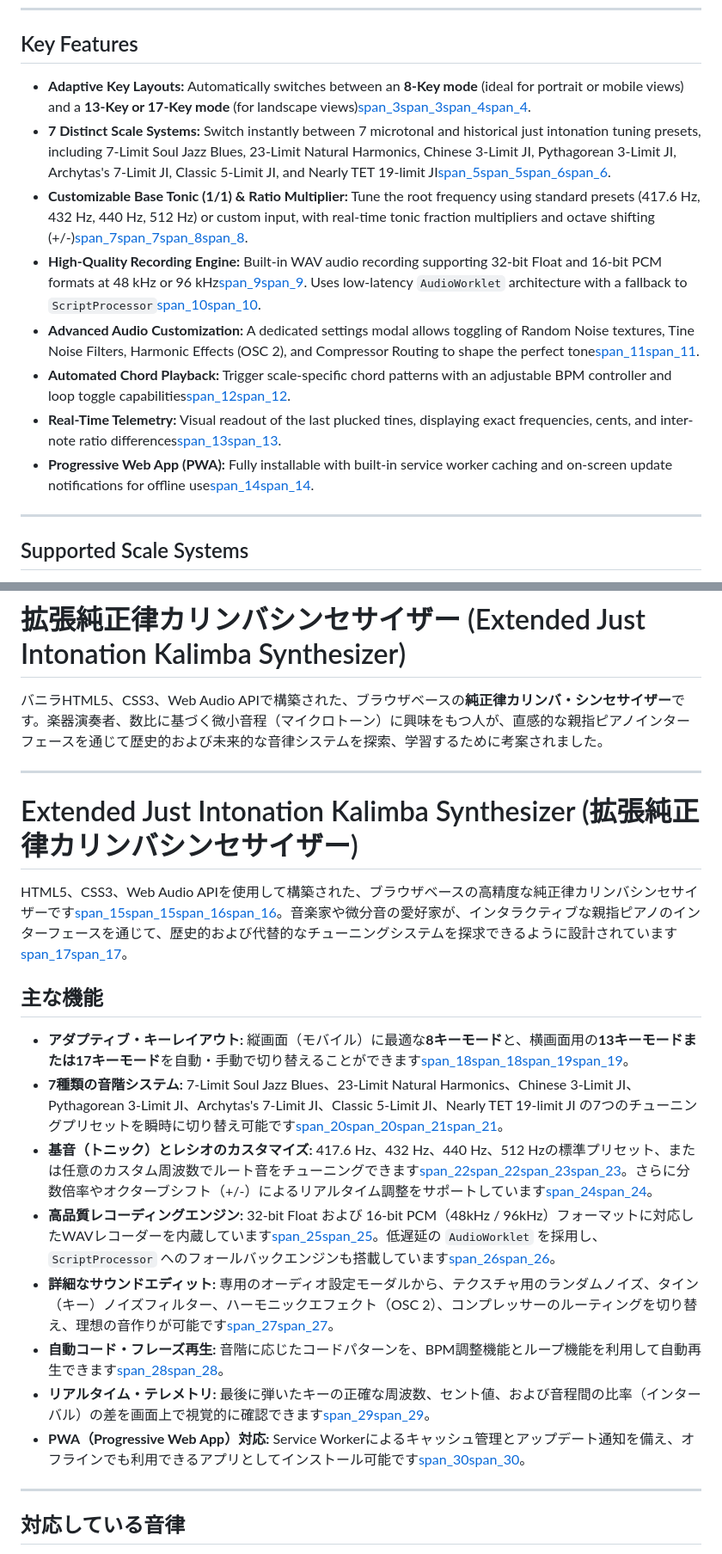
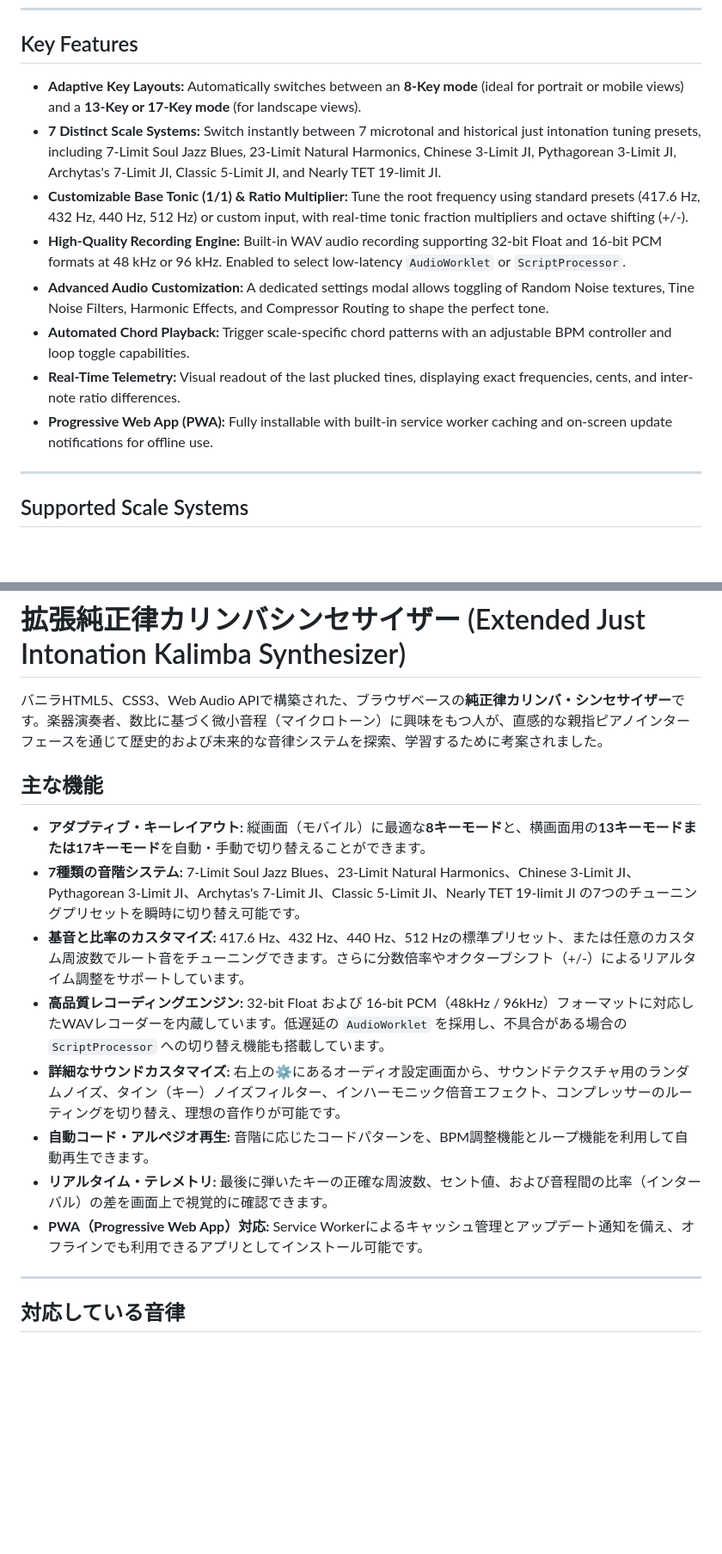
Before and after one commit to Homo-rehabilis/Extended-Just-Intonation-Kalimba-Synthesizer, a Markdown page: README.md, 2 parts joined by grey strips. Shown at 86% size. Rendered like a GitHub page; blank space fills up the shorter version.

```diff
--- a/README.md
+++ b/README.md
@@ -13,14 +13,14 @@ A browser-based, high-precision **Just Intonation Kalimba Synthesizer** built wi
 
 ## Key Features
 
-*   **Adaptive Key Layouts:** Automatically switches between an **8-Key mode** (ideal for portrait or mobile views) and a **13-Key or 17-Key mode** (for landscape views)[span_3](start_span)[span_3](end_span)[span_4](start_span)[span_4](end_span).
-*   **7 Distinct Scale Systems:** Switch instantly between 7 microtonal and historical just intonation tuning presets, including 7-Limit Soul Jazz Blues, 23-Limit Natural Harmonics, Chinese 3-Limit JI, Pythagorean 3-Limit JI, Archytas's 7-Limit JI, Classic 5-Limit JI, and Nearly TET 19-limit JI[span_5](start_span)[span_5](end_span)[span_6](start_span)[span_6](end_span).
-*   **Customizable Base Tonic (1/1) & Ratio Multiplier:** Tune the root frequency using standard presets (417.6 Hz, 432 Hz, 440 Hz, 512 Hz) or custom input, with real-time tonic fraction multipliers and octave shifting (+/-)[span_7](start_span)[span_7](end_span)[span_8](start_span)[span_8](end_span).
-*   **High-Quality Recording Engine:** Built-in WAV audio recording supporting 32-bit Float and 16-bit PCM formats at 48 kHz or 96 kHz[span_9](start_span)[span_9](end_span). Uses low-latency `AudioWorklet` architecture with a fallback to `ScriptProcessor`[span_10](start_span)[span_10](end_span).
-*   **Advanced Audio Customization:** A dedicated settings modal allows toggling of Random Noise textures, Tine Noise Filters, Harmonic Effects (OSC 2), and Compressor Routing to shape the perfect tone[span_11](start_span)[span_11](end_span).
-*   **Automated Chord Playback:** Trigger scale-specific chord patterns with an adjustable BPM controller and loop toggle capabilities[span_12](start_span)[span_12](end_span).
-*   **Real-Time Telemetry:** Visual readout of the last plucked tines, displaying exact frequencies, cents, and inter-note ratio differences[span_13](start_span)[span_13](end_span).
-*   **Progressive Web App (PWA):** Fully installable with built-in service worker caching and on-screen update notifications for offline use[span_14](start_span)[span_14](end_span).
+*   **Adaptive Key Layouts:** Automatically switches between an **8-Key mode** (ideal for portrait or mobile views) and a **13-Key or 17-Key mode** (for landscape views).
+*   **7 Distinct Scale Systems:** Switch instantly between 7 microtonal and historical just intonation tuning presets, including 7-Limit Soul Jazz Blues, 23-Limit Natural Harmonics, Chinese 3-Limit JI, Pythagorean 3-Limit JI, Archytas's 7-Limit JI, Classic 5-Limit JI, and Nearly TET 19-limit JI.
+*   **Customizable Base Tonic (1/1) & Ratio Multiplier:** Tune the root frequency using standard presets (417.6 Hz, 432 Hz, 440 Hz, 512 Hz) or custom input, with real-time tonic fraction multipliers and octave shifting (+/-).
+*   **High-Quality Recording Engine:** Built-in WAV audio recording supporting 32-bit Float and 16-bit PCM formats at 48 kHz or 96 kHz. Enabled to select low-latency `AudioWorklet` or `ScriptProcessor`.
+*   **Advanced Audio Customization:** A dedicated settings modal allows toggling of Random Noise textures, Tine Noise Filters, Harmonic Effects, and Compressor Routing to shape the perfect tone.
+*   **Automated Chord Playback:** Trigger scale-specific chord patterns with an adjustable BPM controller and loop toggle capabilities.
+*   **Real-Time Telemetry:** Visual readout of the last plucked tines, displaying exact frequencies, cents, and inter-note ratio differences.
+*   **Progressive Web App (PWA):** Fully installable with built-in service worker caching and on-screen update notifications for offline use.
 
 ---
 
@@ -96,23 +96,16 @@ If you prefer to run or modify the code locally:
 
 バニラHTML5、CSS3、Web Audio APIで構築された、ブラウザベースの**純正律カリンバ・シンセサイザー**です。楽器演奏者、数比に基づく微小音程（マイクロトーン）に興味をもつ人が、直感的な親指ピアノインターフェースを通じて歴史的および未来的な音律システムを探索、学習するために考案されました。
 
----
-
-<a id="japanese"></a>
-# Extended Just Intonation Kalimba Synthesizer (拡張純正律カリンバシンセサイザー)
-
-HTML5、CSS3、Web Audio APIを使用して構築された、ブラウザベースの高精度な純正律カリンバシンセサイザーです[span_15](start_span)[span_15](end_span)[span_16](start_span)[span_16](end_span)。音楽家や微分音の愛好家が、インタラクティブな親指ピアノのインターフェースを通じて、歴史的および代替的なチューニングシステムを探求できるように設計されています[span_17](start_span)[span_17](end_span)。
-
 ## 主な機能
 
-*   **アダプティブ・キーレイアウト:** 縦画面（モバイル）に最適な**8キーモード**と、横画面用の**13キーモードまたは17キーモード**を自動・手動で切り替えることができます[span_18](start_span)[span_18](end_span)[span_19](start_span)[span_19](end_span)。
-*   **7種類の音階システム:** 7-Limit Soul Jazz Blues、23-Limit Natural Harmonics、Chinese 3-Limit JI、Pythagorean 3-Limit JI、Archytas's 7-Limit JI、Classic 5-Limit JI、Nearly TET 19-limit JI の7つのチューニングプリセットを瞬時に切り替え可能です[span_20](start_span)[span_20](end_span)[span_21](start_span)[span_21](end_span)。
-*   **基音（トニック）とレシオのカスタマイズ:** 417.6 Hz、432 Hz、440 Hz、512 Hzの標準プリセット、または任意のカスタム周波数でルート音をチューニングできます[span_22](start_span)[span_22](end_span)[span_23](start_span)[span_23](end_span)。さらに分数倍率やオクターブシフト（+/-）によるリアルタイム調整をサポートしています[span_24](start_span)[span_24](end_span)。
-*   **高品質レコーディングエンジン:** 32-bit Float および 16-bit PCM（48kHz / 96kHz）フォーマットに対応したWAVレコーダーを内蔵しています[span_25](start_span)[span_25](end_span)。低遅延の `AudioWorklet` を採用し、`ScriptProcessor` へのフォールバックエンジンも搭載しています[span_26](start_span)[span_26](end_span)。
-*   **詳細なサウンドエディット:** 専用のオーディオ設定モーダルから、テクスチャ用のランダムノイズ、タイン（キー）ノイズフィルター、ハーモニックエフェクト（OSC 2）、コンプレッサーのルーティングを切り替え、理想の音作りが可能です[span_27](start_span)[span_27](end_span)。
-*   **自動コード・フレーズ再生:** 音階に応じたコードパターンを、BPM調整機能とループ機能を利用して自動再生できます[span_28](start_span)[span_28](end_span)。
-*   **リアルタイム・テレメトリ:** 最後に弾いたキーの正確な周波数、セント値、および音程間の比率（インターバル）の差を画面上で視覚的に確認できます[span_29](start_span)[span_29](end_span)。
-*   **PWA（Progressive Web App）対応:** Service Workerによるキャッシュ管理とアップデート通知を備え、オフラインでも利用できるアプリとしてインストール可能です[span_30](start_span)[span_30](end_span)。
+*   **アダプティブ・キーレイアウト:** 縦画面（モバイル）に最適な**8キーモード**と、横画面用の**13キーモードまたは17キーモード**を自動・手動で切り替えることができます。
+*   **7種類の音階システム:** 7-Limit Soul Jazz Blues、23-Limit Natural Harmonics、Chinese 3-Limit JI、Pythagorean 3-Limit JI、Archytas's 7-Limit JI、Classic 5-Limit JI、Nearly TET 19-limit JI の7つのチューニングプリセットを瞬時に切り替え可能です。
+*   **基音と比率のカスタマイズ:** 417.6 Hz、432 Hz、440 Hz、512 Hzの標準プリセット、または任意のカスタム周波数でルート音をチューニングできます。さらに分数倍率やオクターブシフト（+/-）によるリアルタイム調整をサポートしています。
+*   **高品質レコーディングエンジン:** 32-bit Float および 16-bit PCM（48kHz / 96kHz）フォーマットに対応したWAVレコーダーを内蔵しています。低遅延の `AudioWorklet` を採用し、不具合がある場合の`ScriptProcessor` への切り替え機能も搭載しています。
+*   **詳細なサウンドカスタマイズ:** 右上の⚙️にあるオーディオ設定画面から、サウンドテクスチャ用のランダムノイズ、タイン（キー）ノイズフィルター、インハーモニック倍音エフェクト、コンプレッサーのルーティングを切り替え、理想の音作りが可能です。
+*   **自動コード・アルペジオ再生:** 音階に応じたコードパターンを、BPM調整機能とループ機能を利用して自動再生できます。
+*   **リアルタイム・テレメトリ:** 最後に弾いたキーの正確な周波数、セント値、および音程間の比率（インターバル）の差を画面上で視覚的に確認できます。
+*   **PWA（Progressive Web App）対応:** Service Workerによるキャッシュ管理とアップデート通知を備え、オフラインでも利用できるアプリとしてインストール可能です。
 
 ---
 
```
Also changed, not shown: other parts of README.md (+3 -3 lines).
